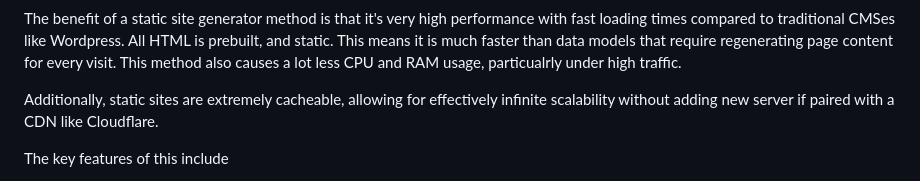
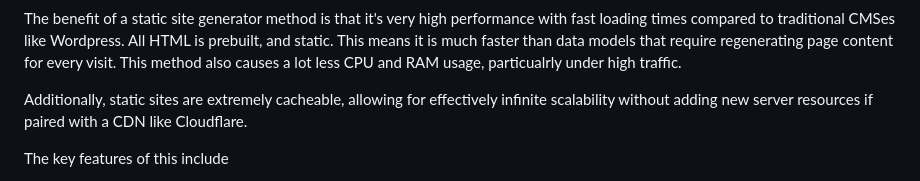
Before and after one commit to Theodore-Jones-IT-Consulting/Estate-Static-CMS, a Markdown page: README.md, the part around the change. Rendered like a GitHub page.

```diff
--- a/README.md
+++ b/README.md
@@ -4,7 +4,7 @@ This isn't quite production ready, but it is very functional and there is a func
 
 The benefit of a static site generator method is that it's very high performance with fast loading times compared to traditional CMSes like Wordpress. All HTML is prebuilt, and static. This means it is much faster than data models that require regenerating page content for every visit. This method also causes a lot less CPU and RAM usage, particualrly under high traffic.
 
-Additionally, static sites are extremely cacheable, allowing for effectively infinite scalability without adding new server if paired with a CDN like Cloudflare.
+Additionally, static sites are extremely cacheable, allowing for effectively infinite scalability without adding new server resources if paired with a CDN like Cloudflare.
 
 The key features of this include
 
```
